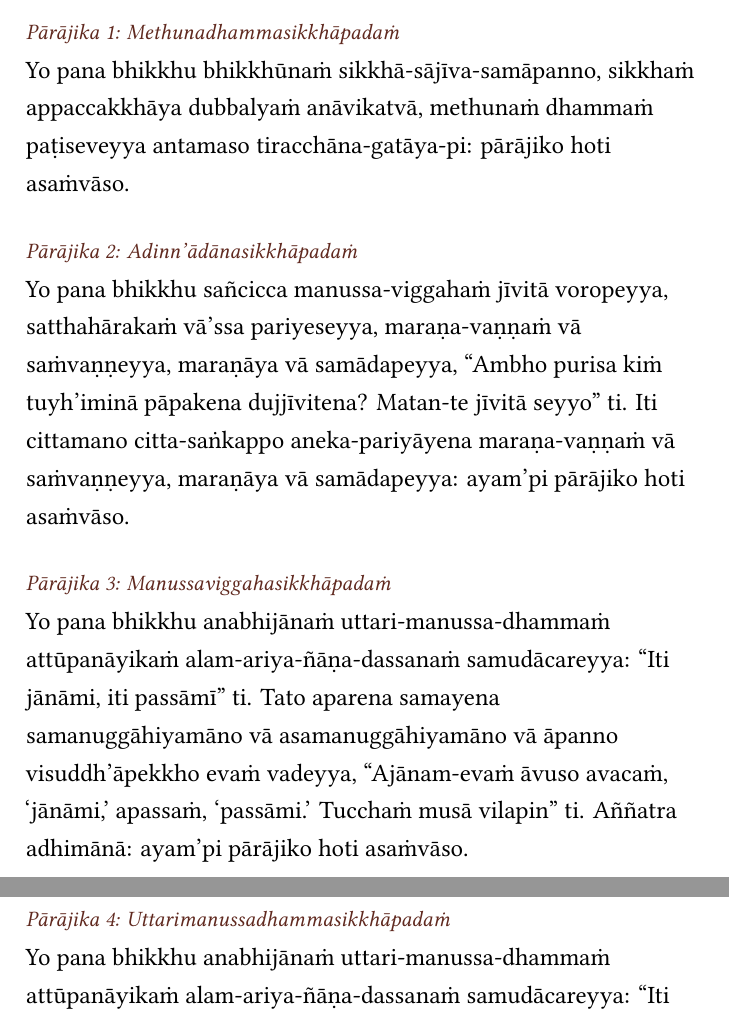
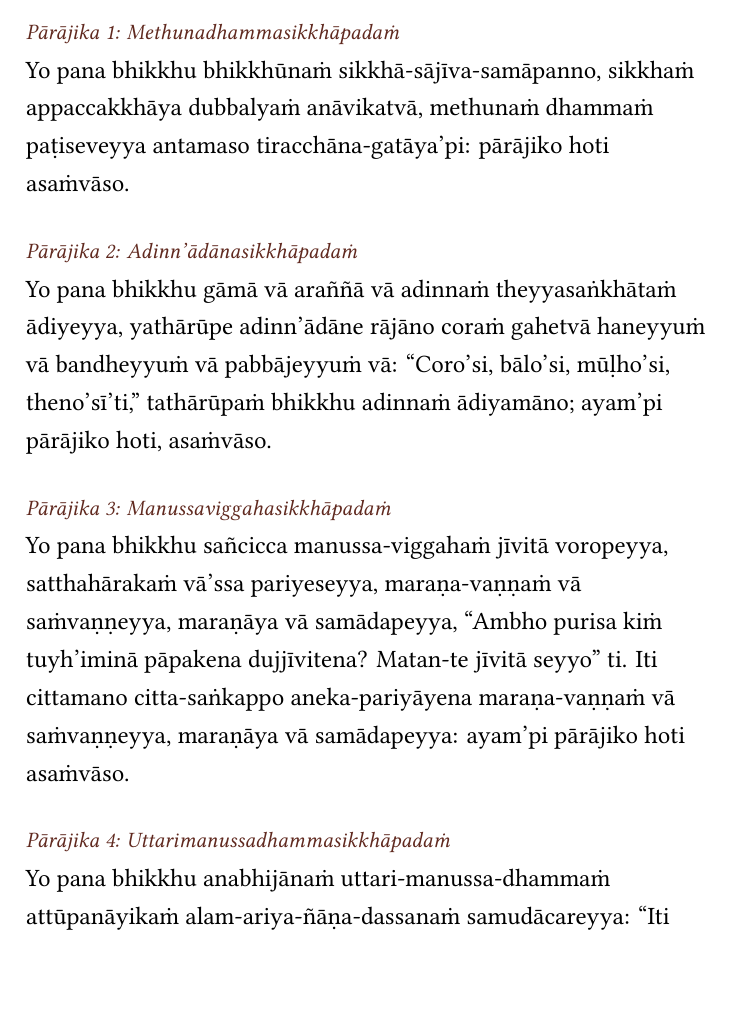
Before and after one commit to sasanarakkha/thai-dhammayut-patimokkha, a LaTeX document (main.tex, which reads manuscript/tex/pali/parajika.tex): two parts of pages 11 and 12 of 137 before the commit and part of page 11 of 137 after it, the two joined at a grey line, cut so that both start at the same text, the shorter picture padded with empty space. Compiled offline with XeLaTeX.

Commit message:
few corrections

```diff
--- a/manuscript/tex/pali/parajika.tex
+++ b/manuscript/tex/pali/parajika.tex
@@ -10,19 +10,19 @@
 \subsection*{\hyperref[disq1]{Pārājika 1: Methunadhammasikkhāpadaṁ}}
 \label{par1}
 
-Yo pana bhikkhu bhikkhūnaṁ sikkhā-sājīva-samāpanno, sikkhaṁ appaccakkhāya dubbalyaṁ anāvikatvā, methunaṁ dhammaṁ paṭiseveyya antamaso tiracchāna-gatāya-pi: pārājiko hoti asaṁvāso.
+Yo pana bhikkhu bhikkhūnaṁ sikkhā-sājīva-samāpanno, sikkhaṁ appaccakkhāya dubbalyaṁ anāvikatvā, methunaṁ dhammaṁ paṭiseveyya antamaso tiracchāna-gatāya'pi: pārājiko hoti asaṁvāso.
 
 \pdfbookmark[2]{Pārājika 2}{par2}
 \subsection*{\hyperref[disq2]{Pārājika 2: Adinn'ādānasikkhāpadaṁ}}
 \label{par2}
 
-Yo pana bhikkhu sañcicca manussa-viggahaṁ jīvitā voropeyya, satthahārakaṁ vā'ssa pariyeseyya, maraṇa-vaṇṇaṁ vā saṁvaṇṇeyya, maraṇāya vā samādapeyya, “Ambho purisa kiṁ tuyh'iminā pāpakena dujjīvitena? Matan-te jīvitā seyyo” ti. Iti cittamano citta-saṅkappo aneka-pariyāyena maraṇa-vaṇṇaṁ vā saṁvaṇṇeyya, maraṇāya vā samādapeyya: ayam'pi pārājiko hoti asaṁvāso.
+Yo pana bhikkhu gāmā vā araññā vā adinnaṁ theyyasaṅkhātaṁ ādiyeyya, yathārūpe adinn'ādāne rājāno coraṁ gahetvā haneyyuṁ vā bandheyyuṁ vā pabbājeyyuṁ vā: ``Coro'si, bālo'si, mūḷho'si, theno'sī'ti,'' tathārūpaṁ bhikkhu adinnaṁ ādiyamāno; ayam'pi pārājiko hoti, asaṁvāso.
 
 \pdfbookmark[2]{Pārājika 3}{par3}
 \subsection*{\hyperref[disq3]{Pārājika 3: Manussaviggahasikkhāpadaṁ}}
 \label{par3}
 
-Yo pana bhikkhu anabhijānaṁ uttari-manussa-dhammaṁ attūpanāyikaṁ alam-ariya-ñāṇa-dassanaṁ samudācareyya: “Iti jānāmi, iti passāmī” ti. Tato aparena samayena samanuggāhiyamāno vā asamanuggāhiyamāno vā āpanno visuddh'āpekkho evaṁ vadeyya, “Ajānam-evaṁ āvuso avacaṁ, ‘jānāmi,' apassaṁ, ‘passāmi.' Tucchaṁ musā vilapin” ti. Aññatra adhimānā: ayam'pi pārājiko hoti asaṁvāso.
+Yo pana bhikkhu sañcicca manussa-viggahaṁ jīvitā voropeyya, satthahārakaṁ vā'ssa pariyeseyya, maraṇa-vaṇṇaṁ vā saṁvaṇṇeyya, maraṇāya vā samādapeyya, “Ambho purisa kiṁ tuyh'iminā pāpakena dujjīvitena? Matan-te jīvitā seyyo” ti. Iti cittamano citta-saṅkappo aneka-pariyāyena maraṇa-vaṇṇaṁ vā saṁvaṇṇeyya, maraṇāya vā samādapeyya: ayam'pi pārājiko hoti asaṁvāso.
 
 \pdfbookmark[2]{Pārājika 4}{par4}
 \subsection*{\hyperref[disq4]{Pārājika 4: Uttarimanussadhammasikkhāpadaṁ}}
```
Also changed, not shown: manuscript/tex/pali/nissaggiya-pacittiya.tex (+1 -1 lines), 1 other file.
